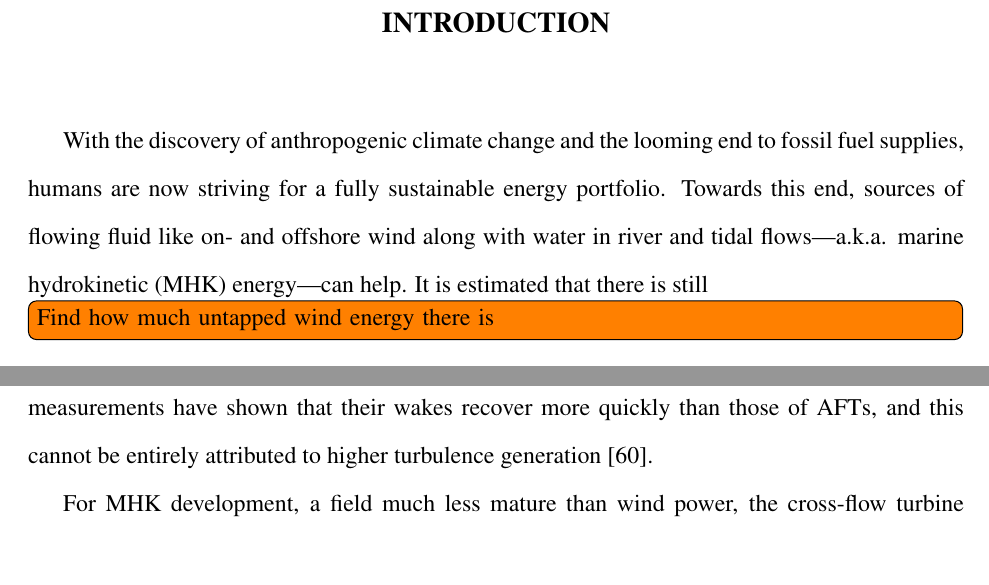
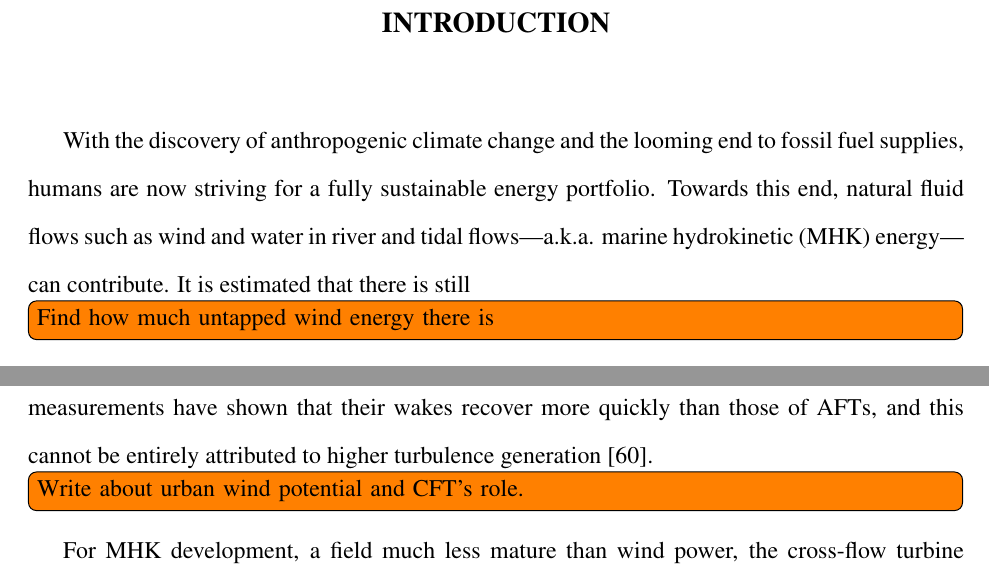
Before and after one commit to petebachant/PhD-thesis, a LaTeX thesis (thesis.tex, which reads chapters/introduction.tex): two parts of pages 16 and 18 of 114, joined at a grey line, cut so that both start at the same text, the shorter picture padded with empty space. Compiled offline with pdfLaTeX.

Commit message:
Minor wording change and add todo item

```diff
--- a/chapters/introduction.tex
+++ b/chapters/introduction.tex
@@ -2,10 +2,10 @@
 
 With the discovery of anthropogenic climate change and the looming end to fossil
 fuel supplies, humans are now striving for a fully sustainable energy portfolio.
-Towards this end, sources of flowing fluid like on- and offshore wind along with
-water in river and tidal flows---a.k.a. marine hydrokinetic (MHK) energy---can
-help. It is estimated that there is still \todo[inline]{Find how much untapped
-    wind energy there is} W of wind power left untapped globally, while there is
+Towards this end, natural fluid flows such as wind and water in river and tidal
+flows---a.k.a. marine hydrokinetic (MHK) energy---can contribute. It is
+estimated that there is still \todo[inline]{Find how much untapped wind energy
+    there is} W of wind power left untapped globally, while there is
 \todo[inline]{Find how much untapped MHK power there is} W of MHK power for the
 taking. \todo[inline]{Find BP stats on when oil will run out.}
 \todo[inline]{Cite climate change mitigation paper.}
@@ -94,6 +94,8 @@ turbine array, since the devices can be spaced more closely than HAWTs
 \cite{Dabiri2011}. Field measurements have shown that their wakes recover more
 quickly than those of AFTs, and this cannot be entirely attributed to higher
 turbulence generation \cite{Kinzel2012}.
+
+\todo[inline]{Write about urban wind potential and CFT's role.}
 
 For MHK development, a field much less mature than wind power, the cross-flow
 turbine concept is playing a major role thanks to its omni-directionality and
```
